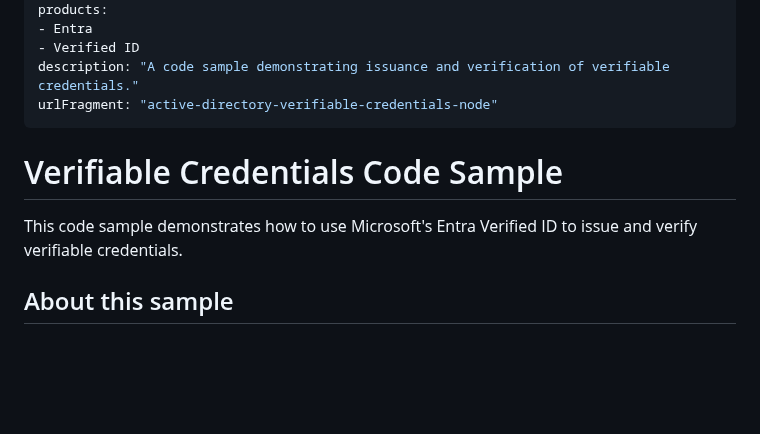
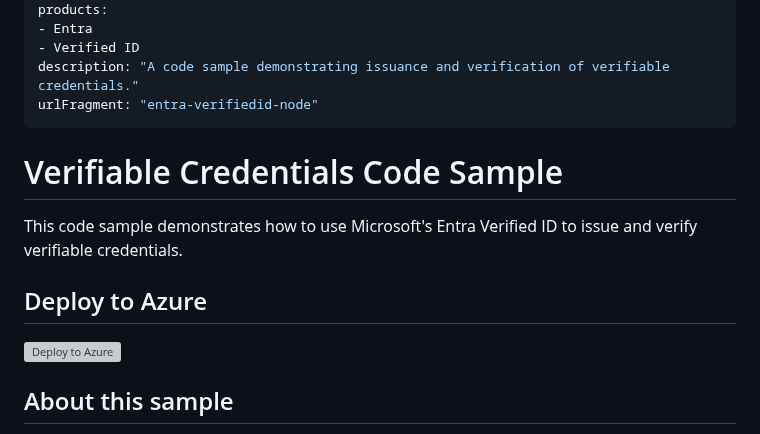
Before and after one commit to rogulati/Verifier, a Markdown page: node/1-node-api-idtokenhint/README.md, the part around the change. Drawn GitHub-style; blank space fills up the shorter version; grey boxes are pictures that could not be loaded.

```diff
--- a/node/1-node-api-idtokenhint/README.md
+++ b/node/1-node-api-idtokenhint/README.md
@@ -7,11 +7,15 @@ products:
 - Entra
 - Verified ID
 description: "A code sample demonstrating issuance and verification of verifiable credentials."
-urlFragment: "active-directory-verifiable-credentials-node"
+urlFragment: "entra-verifiedid-node"
 ---
 # Verifiable Credentials Code Sample
 
 This code sample demonstrates how to use Microsoft's Entra Verified ID to issue and verify verifiable credentials.
+
+## Deploy to Azure
+
+![Deploy to Azure](https://aka.ms/deploytoazurebutton)
 
 ## About this sample
 
```
